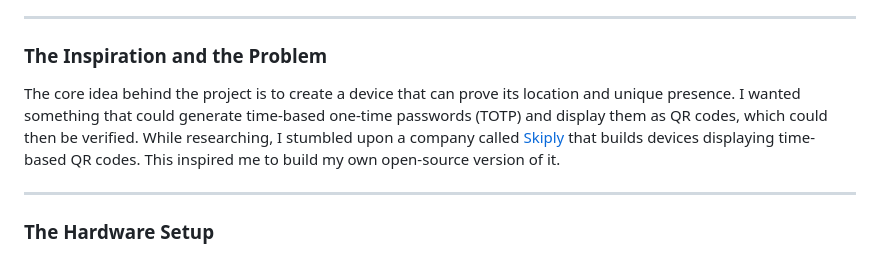
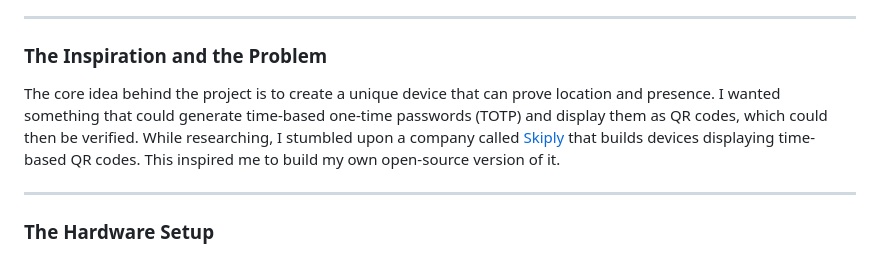
Before and after one commit to sweing/TOTP-QR-Gen, a Markdown page: post.md, the part around the change. GitHub-like rendering.

Commit message:
minor changes / wording

```diff
--- a/post.md
+++ b/post.md
@@ -7,7 +7,7 @@ For a while now, I’ve been fascinated by the concepts of *proof of presence* a
 
 ### The Inspiration and the Problem
 
-The core idea behind the project is to create a device that can prove its location and unique presence. I wanted something that could generate time-based one-time passwords (TOTP) and display them as QR codes, which could then be verified. While researching, I stumbled upon a company called [Skiply](https://www.skiply.eu/en/ubiqod-key-2/) that builds devices displaying time-based QR codes. This inspired me to build my own open-source version of it.
+The core idea behind the project is to create a unique device that can prove location and presence. I wanted something that could generate time-based one-time passwords (TOTP) and display them as QR codes, which could then be verified. While researching, I stumbled upon a company called [Skiply](https://www.skiply.eu/en/ubiqod-key-2/) that builds devices displaying time-based QR codes. This inspired me to build my own open-source version of it.
 
 ---
 
```
